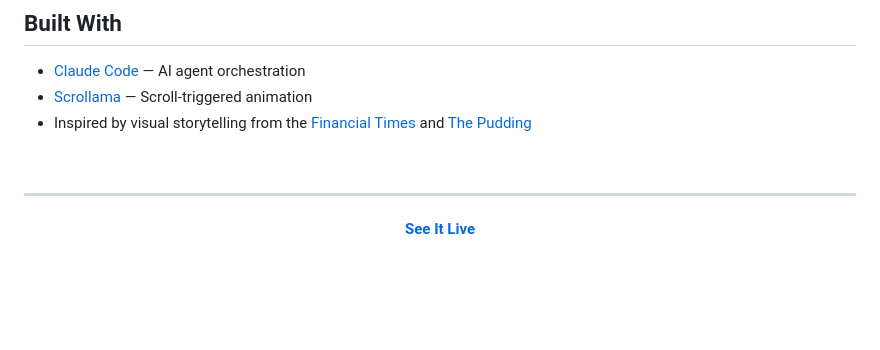
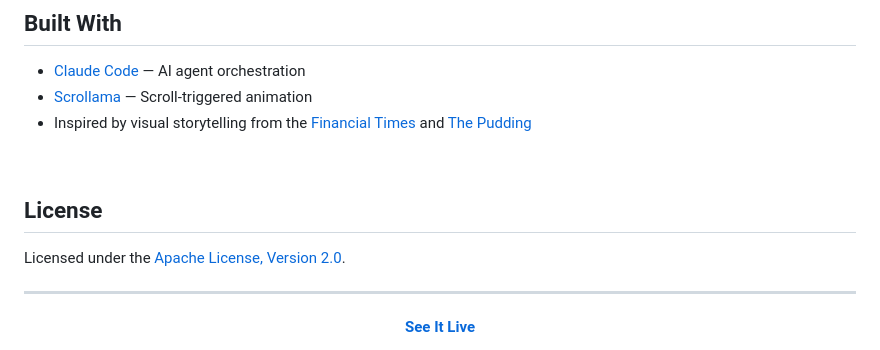
Before and after one commit to kipeum86/visual-story-creator, a Markdown page: README.md, the part around the change. GitHub-like rendering; blank space fills up the shorter version.

Commit message:
docs: update license reference to Apache 2.0

```diff
--- a/README.md
+++ b/README.md
@@ -176,6 +176,10 @@ All progress is tracked in `output/pipeline_state.json`. If a run is interrupted
 
 <br>
 
+## License
+
+Licensed under the [Apache License, Version 2.0](LICENSE).
+
 ---
 
 <div align="center">
```
